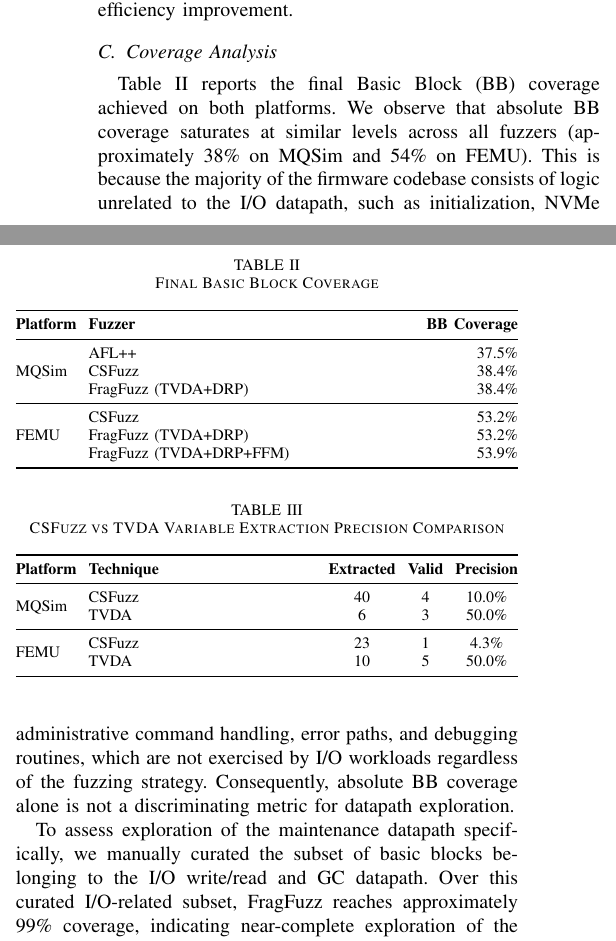
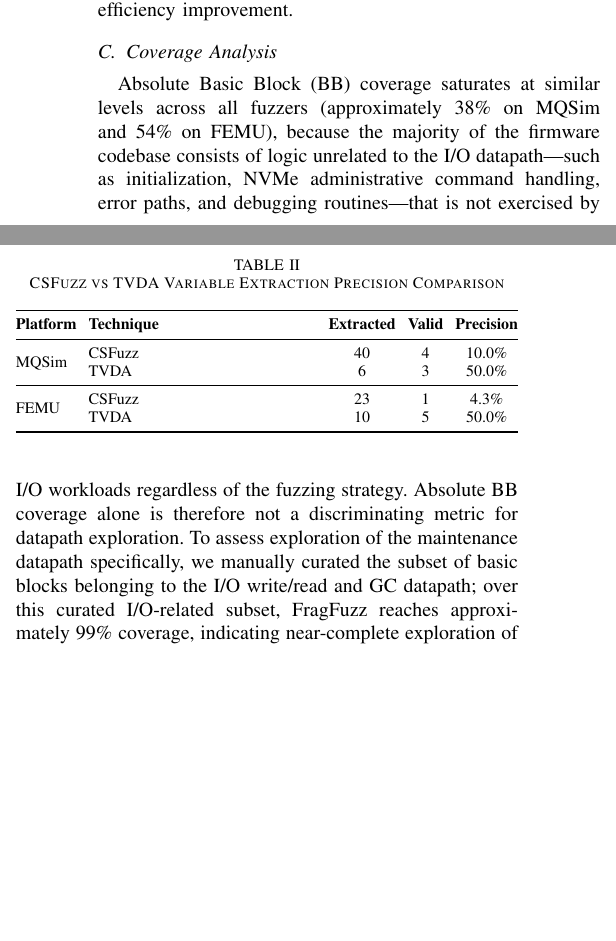
Before and after one commit to RelaxWide/FragFuzz-paper, a LaTeX paper (conference_FragFuzz.tex): two parts of the columns of page 8 of 12 before the commit and two parts of the columns of page 8 of 11 after it, joined at a grey line, cut so that both start at the same text, the shorter picture padded with empty space. Compiled offline with pdfLaTeX.

Commit message:
Add files via upload

```diff
--- a/conference_FragFuzz.tex
+++ b/conference_FragFuzz.tex
@@ -473,33 +473,10 @@ However, no other defects attributable to firmware flaws were found, which is ju
 Therefore, this research does not address bug discovery count as a separate RQ, focusing evaluation on deep logic reach efficiency improvement.
 
 \subsection{Coverage Analysis}
-Table~\ref{tab:coverage} reports the final Basic Block (BB) coverage achieved on both platforms.
-We observe that absolute BB coverage saturates at similar levels across all fuzzers (approximately 38\% on MQSim and 54\% on FEMU).
-This is because the majority of the firmware codebase consists of logic unrelated to the I/O datapath, such as initialization, NVMe administrative command handling, error paths, and debugging routines, which are not exercised by I/O workloads regardless of the fuzzing strategy.
-Consequently, absolute BB coverage alone is not a discriminating metric for datapath exploration.
-
-To assess exploration of the maintenance datapath specifically, we manually curated the subset of basic blocks belonging to the I/O write/read and GC datapath.
-Over this curated I/O-related subset, FragFuzz reaches approximately 99\% coverage, indicating near-complete exploration of the datapath logic that governs deep maintenance behavior.
+Absolute Basic Block (BB) coverage saturates at similar levels across all fuzzers (approximately 38\% on MQSim and 54\% on FEMU), because the majority of the firmware codebase consists of logic unrelated to the I/O datapath---such as initialization, NVMe administrative command handling, error paths, and debugging routines---that is not exercised by I/O workloads regardless of the fuzzing strategy.
+Absolute BB coverage alone is therefore not a discriminating metric for datapath exploration.
+To assess exploration of the maintenance datapath specifically, we manually curated the subset of basic blocks belonging to the I/O write/read and GC datapath; over this curated I/O-related subset, FragFuzz reaches approximately 99\% coverage, indicating near-complete exploration of the datapath logic that governs deep maintenance behavior.
 This confirms that the relevant differentiator among fuzzers is not the final coverage plateau but the number of commands required to reach the deep maintenance logic, which is the primary metric adopted throughout this evaluation.
-
-\begin{table}[t]
-\caption{Final Basic Block Coverage}
-\label{tab:coverage}
-\centering
-\begin{tabularx}{\columnwidth}{@{}l X r@{}}
-\toprule
-\textbf{Platform} & \textbf{Fuzzer} & \textbf{BB Coverage} \\
-\midrule
-\multirow{3}{*}{MQSim} & AFL++ & 37.5\% \\
- & CSFuzz & 38.4\% \\
- & FragFuzz (TVDA+DRP) & 38.4\% \\
-\midrule
-\multirow{3}{*}{FEMU} & CSFuzz & 53.2\% \\
- & FragFuzz (TVDA+DRP) & 53.2\% \\
- & FragFuzz (TVDA+DRP+FFM) & 53.9\% \\
-\bottomrule
-\end{tabularx}
-\end{table}
 
 \subsection{RQ2: Effectiveness of TVDA}
 The core value of TVDA lies not in ``how many variables are extracted'' but in `how precisely critical variables that actually affect GC triggering are selected.'' This section qualitatively and quantitatively compares CSFuzz's ASan~\cite{asan}-based heuristics with TVDA's threshold pattern matching results.
```
